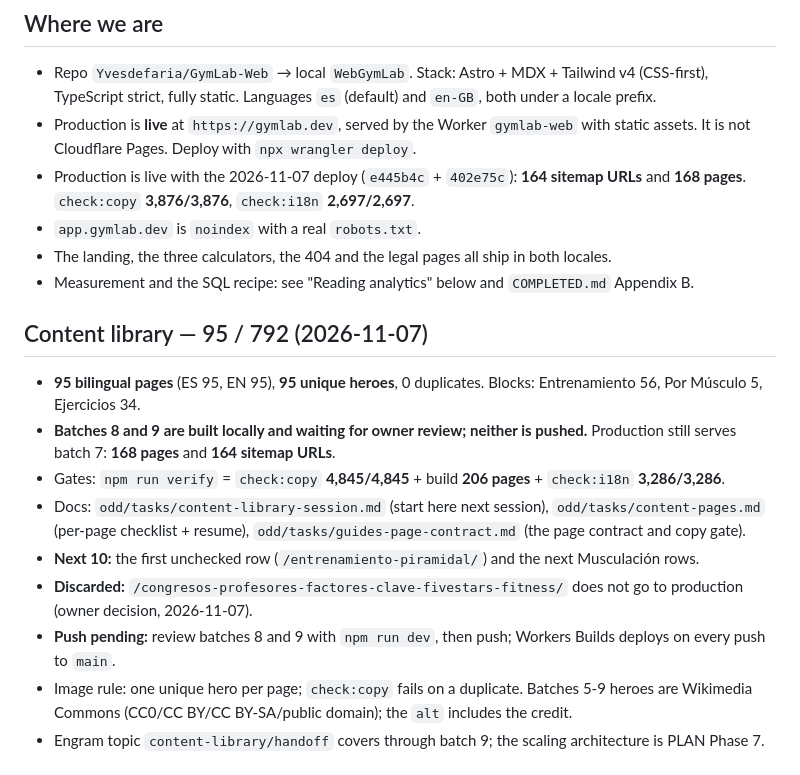
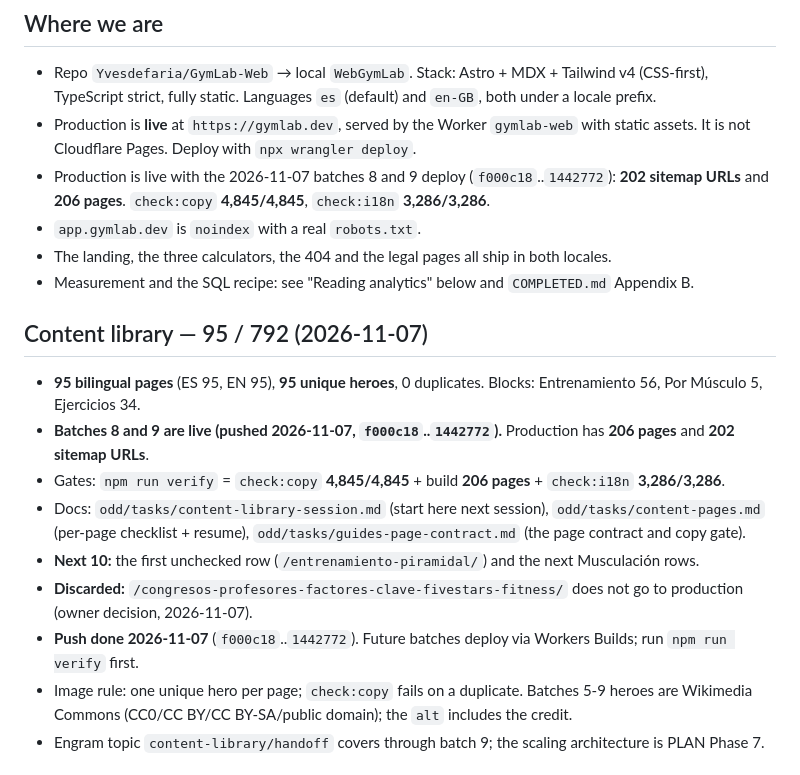
Before and after one commit to Yvesdefaria/GymLab-Web, a Markdown page: PLAN.md, the part around the change. GitHub-like rendering.

```diff
--- a/PLAN.md
+++ b/PLAN.md
@@ -12,8 +12,9 @@ Last updated: 2026-11-07.
   TypeScript strict, fully static. Languages `es` (default) and `en-GB`, both under a locale prefix.
 - Production is **live** at `https://gymlab.dev`, served by the Worker `gymlab-web` with static assets.
   It is not Cloudflare Pages. Deploy with `npx wrangler deploy`.
-- Production is live with the 2026-11-07 deploy (`e445b4c` + `402e75c`): **164 sitemap URLs** and
-  **168 pages**. `check:copy` **3,876/3,876**, `check:i18n` **2,697/2,697**.
+- Production is live with the 2026-11-07 batches 8 and 9 deploy (`f000c18`..`1442772`):
+  **202 sitemap URLs** and **206 pages**. `check:copy` **4,845/4,845**, `check:i18n`
+  **3,286/3,286**.
 - `app.gymlab.dev` is `noindex` with a real `robots.txt`.
 - The landing, the three calculators, the 404 and the legal pages all ship in both locales.
 - Measurement and the SQL recipe: see "Reading analytics" below and `COMPLETED.md` Appendix B.
@@ -22,8 +23,8 @@ Last updated: 2026-11-07.
 
 - **95 bilingual pages** (ES 95, EN 95), **95 unique heroes**, 0 duplicates. Blocks: Entrenamiento 56,
   Por Músculo 5, Ejercicios 34.
-- **Batches 8 and 9 are built locally and waiting for owner review; neither is pushed.** Production
-  still serves batch 7: **168 pages** and **164 sitemap URLs**.
+- **Batches 8 and 9 are live (pushed 2026-11-07, `f000c18`..`1442772`).** Production has
+  **206 pages** and **202 sitemap URLs**.
 - Gates: `npm run verify` = `check:copy` **4,845/4,845** + build **206 pages** + `check:i18n`
   **3,286/3,286**.
 - Docs: `odd/tasks/content-library-session.md` (start here next session),
@@ -32,8 +33,8 @@ Last updated: 2026-11-07.
 - **Next 10:** the first unchecked row (`/entrenamiento-piramidal/`) and the next Musculación rows.
 - **Discarded:** `/congresos-profesores-factores-clave-fivestars-fitness/` does not go to production
   (owner decision, 2026-11-07).
-- **Push pending:** review batches 8 and 9 with `npm run dev`, then push; Workers Builds deploys on
-  every push to `main`.
+- **Push done 2026-11-07** (`f000c18`..`1442772`). Future batches deploy via Workers Builds; run
+  `npm run verify` first.
 - Image rule: one unique hero per page; `check:copy` fails on a duplicate. Batches 5-9 heroes are
   Wikimedia Commons (CC0/CC BY/CC BY-SA/public domain); the `alt` includes the credit.
 - Engram topic `content-library/handoff` covers through batch 9; the scaling architecture is PLAN
```
Also changed, not shown: odd/tasks/content-library-session.md (+8 -8 lines), odd/tasks/content-pages.md (+2 -2 lines).
